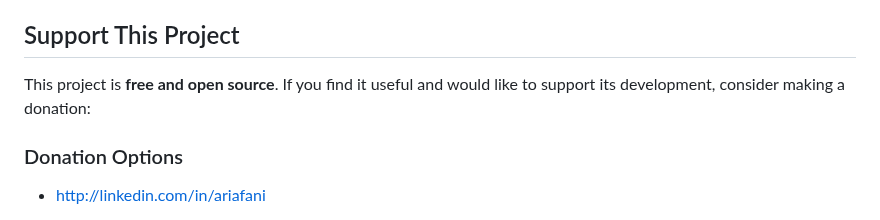
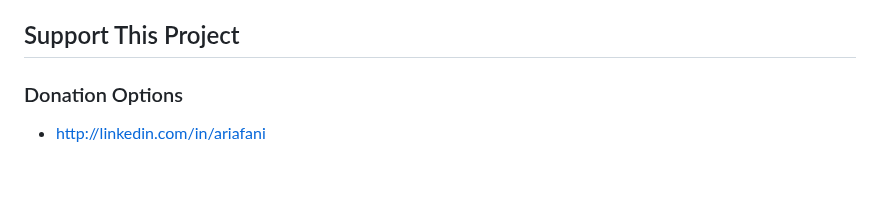
Before and after one commit to aixaria0/vqe-analyzer, a Markdown page: README.md, the part around the change. GitHub-like rendering; blank space fills up the shorter version.

```diff
--- a/README.md
+++ b/README.md
@@ -110,7 +110,6 @@ Contributions are welcome! If you'd like to improve this project:
 
 ## Support This Project
 
-This project is **free and open source**. If you find it useful and would like to support its development, consider making a donation:
 
 ### Donation Options
 
```
